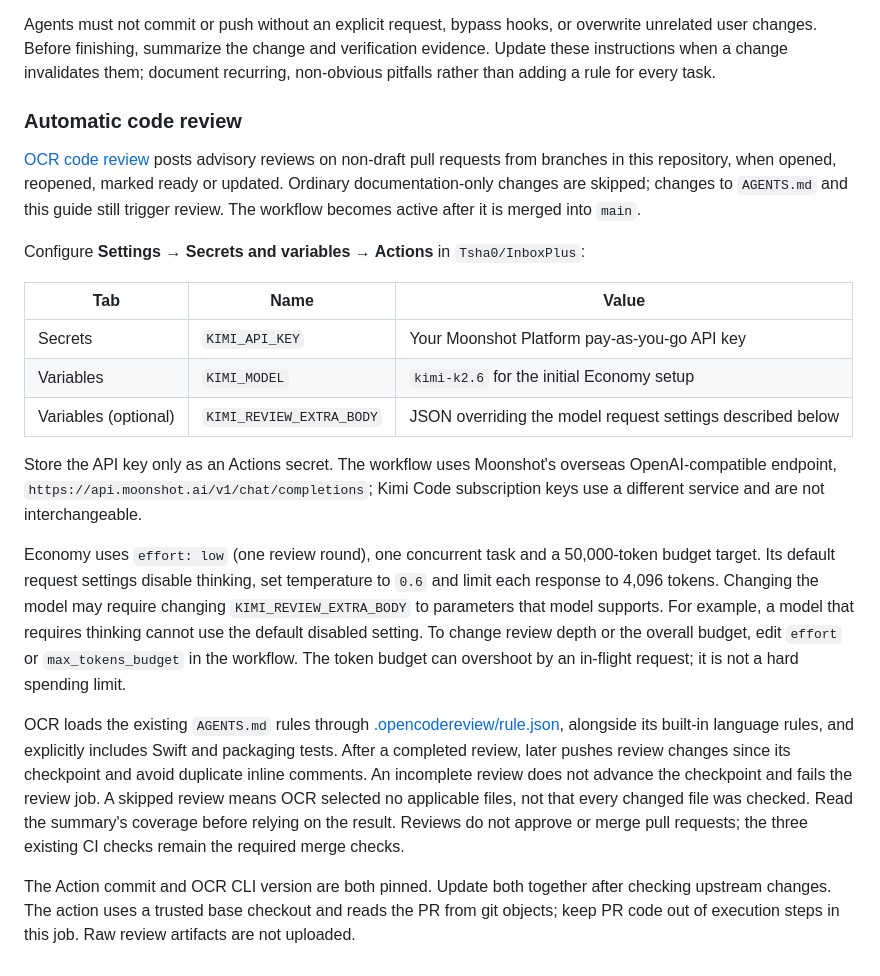
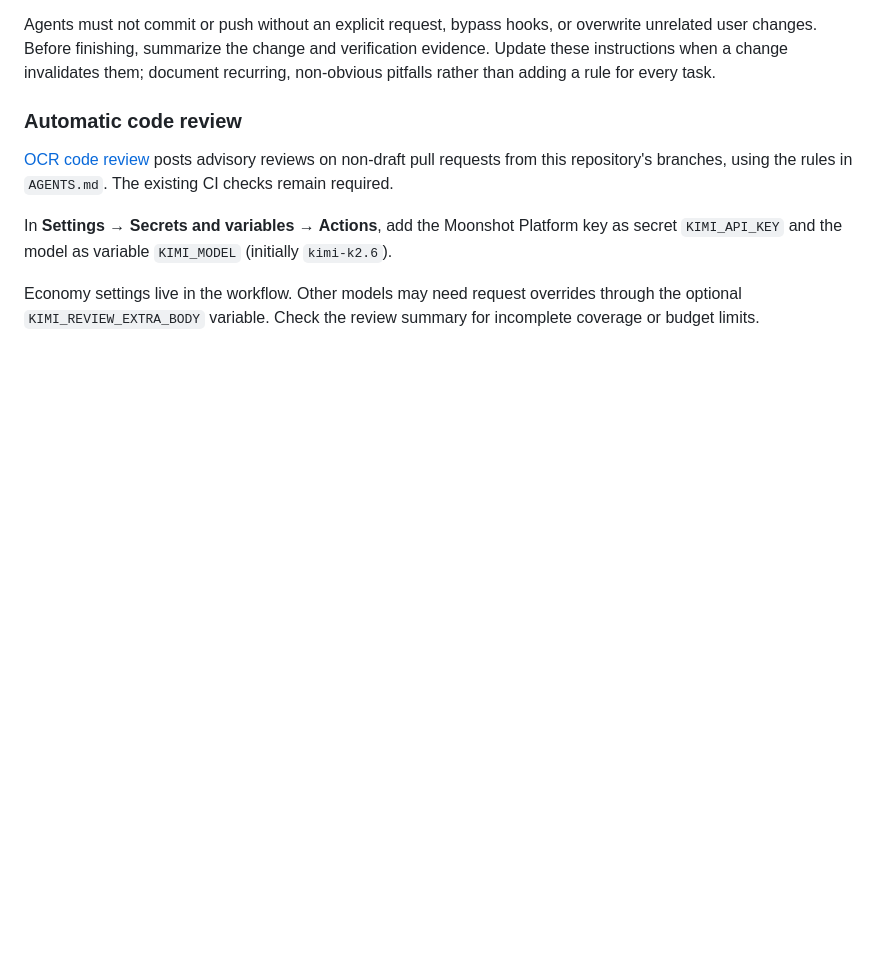
Before and after one commit to Tsha0/InboxPlus, a Markdown page: CONTRIBUTING.md, the part around the change. GitHub-like rendering; blank space fills up the shorter version.

Commit message:
Shorten OCR review setup documentation

```diff
--- a/CONTRIBUTING.md
+++ b/CONTRIBUTING.md
@@ -201,37 +201,10 @@ adding a rule for every task.
 ### Automatic code review
 
 [OCR code review](.github/workflows/ocr-review.yml) posts advisory reviews on non-draft pull requests
-from branches in this repository, when opened, reopened, marked ready or updated. Ordinary
-documentation-only changes are skipped; changes to `AGENTS.md` and this guide still trigger review.
-The workflow becomes active after it is merged into `main`.
+from this repository's branches, using the rules in `AGENTS.md`. The existing CI checks remain required.
 
-Configure **Settings → Secrets and variables → Actions** in `Tsha0/InboxPlus`:
+In **Settings → Secrets and variables → Actions**, add the Moonshot Platform key as secret
+`KIMI_API_KEY` and the model as variable `KIMI_MODEL` (initially `kimi-k2.6`).
 
-| Tab | Name | Value |
-| --- | --- | --- |
-| Secrets | `KIMI_API_KEY` | Your Moonshot Platform pay-as-you-go API key |
-| Variables | `KIMI_MODEL` | `kimi-k2.6` for the initial Economy setup |
-| Variables (optional) | `KIMI_REVIEW_EXTRA_BODY` | JSON overriding the model request settings described below |
-
-Store the API key only as an Actions secret. The workflow uses Moonshot's overseas OpenAI-compatible
-endpoint, `https://api.moonshot.ai/v1/chat/completions`; Kimi Code subscription keys use a different
-service and are not interchangeable.
-
-Economy uses `effort: low` (one review round), one concurrent task and a 50,000-token budget target.
-Its default request settings disable thinking, set temperature to `0.6` and limit each response to
-4,096 tokens. Changing the model may require changing `KIMI_REVIEW_EXTRA_BODY` to parameters that
-model supports. For example, a model that requires thinking cannot use the default disabled setting.
-To change review depth or the overall budget, edit `effort` or `max_tokens_budget` in the workflow.
-The token budget can overshoot by an in-flight request; it is not a hard spending limit.
-
-OCR loads the existing `AGENTS.md` rules through [.opencodereview/rule.json](.opencodereview/rule.json),
-alongside its built-in language rules, and explicitly includes Swift and packaging tests. After a
-completed review, later pushes review changes since its checkpoint and avoid duplicate inline
-comments. An incomplete review does not advance the checkpoint and fails the review job. A skipped
-review means OCR selected no applicable files, not that every changed file was checked. Read the
-summary's coverage before relying on the result. Reviews do not approve or merge pull requests;
-the three existing CI checks remain the required merge checks.
-
-The Action commit and OCR CLI version are both pinned. Update both together after checking upstream
-changes. The action uses a trusted base checkout and reads the PR from git objects; keep PR code out
-of execution steps in this job. Raw review artifacts are not uploaded.
+Economy settings live in the workflow. Other models may need request overrides through the optional
+`KIMI_REVIEW_EXTRA_BODY` variable. Check the review summary for incomplete coverage or budget limits.
```
